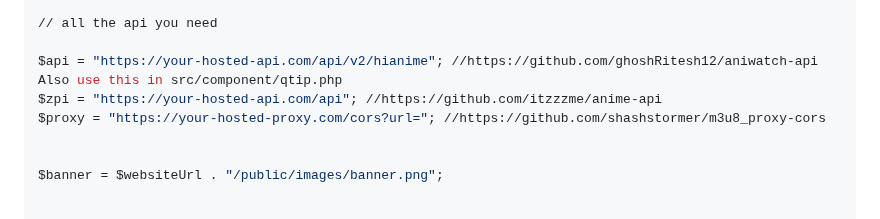
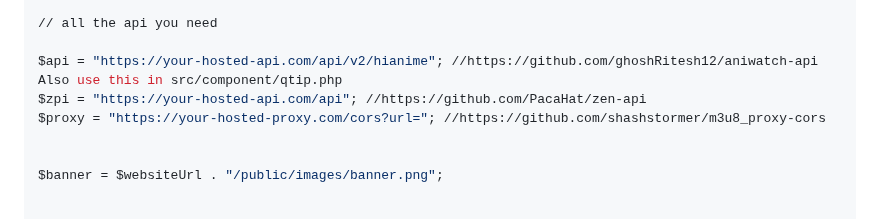
Before and after one commit to temobuop/Anipacamy, a Markdown page: readme.md, the part around one of its changes. Drawn GitHub-style.

```diff
--- a/readme.md
+++ b/readme.md
@@ -146,7 +146,7 @@ $instagram = "https://www.instagram.com/pxr15_";
 // all the api you need
 
 $api = "https://your-hosted-api.com/api/v2/hianime"; //https://github.com/ghoshRitesh12/aniwatch-api Also use this in src/component/qtip.php
-$zpi = "https://your-hosted-api.com/api"; //https://github.com/itzzzme/anime-api
+$zpi = "https://your-hosted-api.com/api"; //https://github.com/PacaHat/zen-api
 $proxy = "https://your-hosted-proxy.com/cors?url="; //https://github.com/shashstormer/m3u8_proxy-cors
 
 
```
Also changed, not shown: other parts of readme.md (+1 -1 lines).
